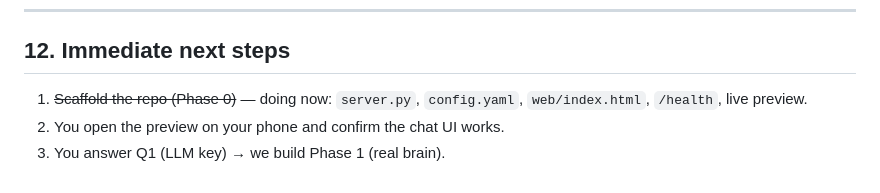
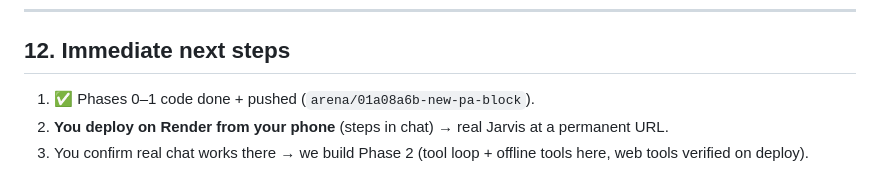
Before and after one commit to codexwith-raj-sudorm/new-pa-block-, a Markdown page: PLAN.md, the part around the change. GitHub-like rendering.

Commit message:
Docs: update next steps (deploy-first)
Co-authored-by: arena-agent <297053741+arena-agent@users.noreply.github.com>

```diff
--- a/PLAN.md
+++ b/PLAN.md
@@ -252,6 +252,6 @@ Each phase is 1–3 focused sessions. We demo each phase live in your phone brow
 
 ## 12. Immediate next steps
 
-1. ~~Scaffold the repo (Phase 0)~~ — doing now: `server.py`, `config.yaml`, `web/index.html`, `/health`, live preview.
-2. You open the preview on your phone and confirm the chat UI works.
-3. You answer Q1 (LLM key) → we build Phase 1 (real brain).
+1. ✅ Phases 0–1 code done + pushed (`arena/01a08a6b-new-pa-block`).
+2. **You deploy on Render from your phone** (steps in chat) → real Jarvis at a permanent URL.
+3. You confirm real chat works there → we build Phase 2 (tool loop + offline tools here, web tools verified on deploy).
```
